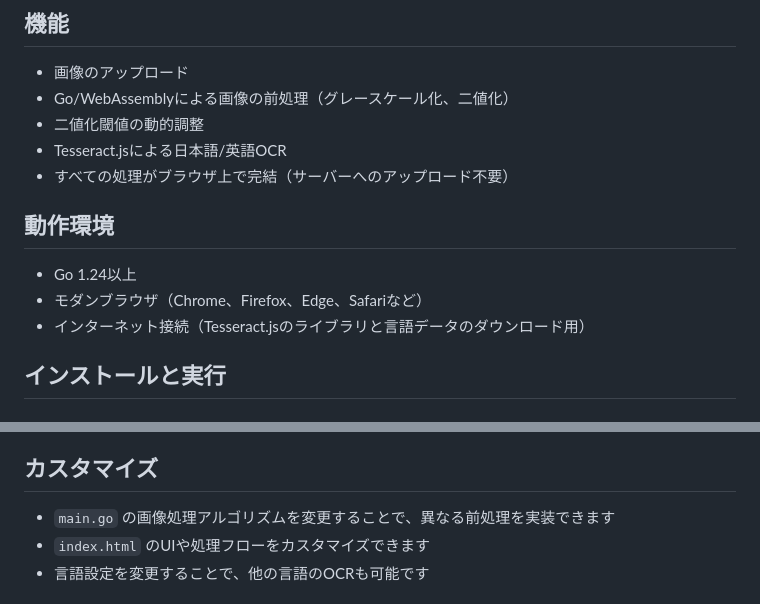
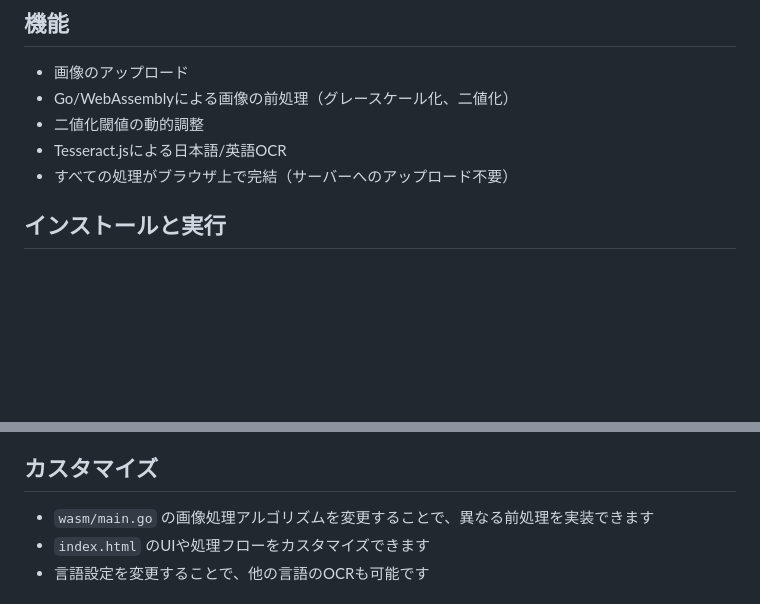
Before and after one commit to sgash708/wasm-ocr-example, a Markdown page: README.md, 2 parts joined by grey strips. Rendered like a GitHub page; blank space fills up the shorter version.

Commit message:
docs: README更新

```diff
--- a/README.md
+++ b/README.md
@@ -9,12 +9,6 @@
 - 二値化閾値の動的調整
 - Tesseract.jsによる日本語/英語OCR
 - すべての処理がブラウザ上で完結（サーバーへのアップロード不要）
-
-## 動作環境
-
-- Go 1.24以上
-- モダンブラウザ（Chrome、Firefox、Edge、Safariなど）
-- インターネット接続（Tesseract.jsのライブラリと言語データのダウンロード用）
 
 ## インストールと実行
 
@@ -95,7 +89,7 @@ OCR処理はTesseract.jsライブラリを使用しています：
 
 ## カスタマイズ
 
-- `main.go` の画像処理アルゴリズムを変更することで、異なる前処理を実装できます
+- `wasm/main.go` の画像処理アルゴリズムを変更することで、異なる前処理を実装できます
 - `index.html` のUIや処理フローをカスタマイズできます
 - 言語設定を変更することで、他の言語のOCRも可能です
 
```
